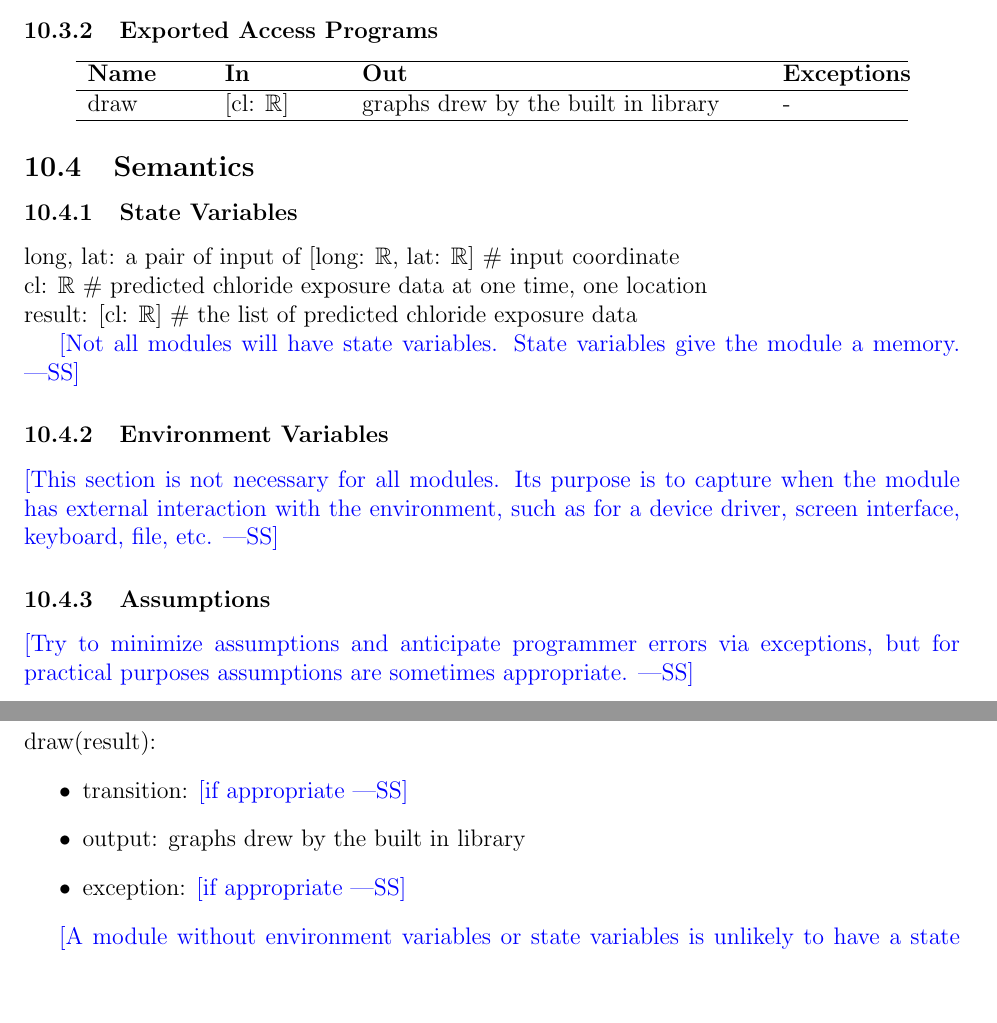
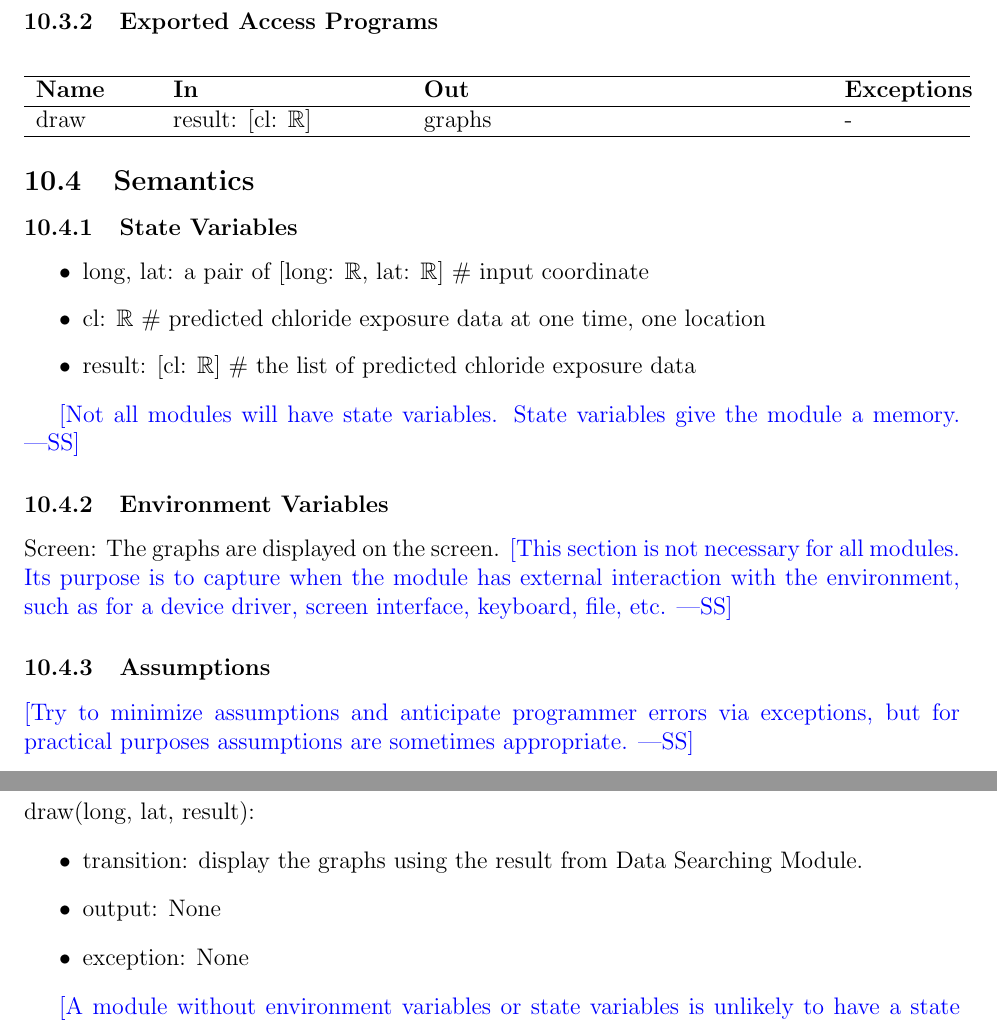
Before and after one commit to CynthiaLiu0805/BridgeChlorideExposurePredictor, a LaTeX document (docs/Design/SoftDetailedDes/MIS.tex): two parts of pages 17 and 18 of 21, joined at a grey line, cut so that both start at the same text, the shorter picture padded with empty space. Compiled offline with pdfLaTeX.

Commit message:
design update

```diff
--- a/docs/Design/SoftDetailedDes/MIS.tex
+++ b/docs/Design/SoftDetailedDes/MIS.tex
@@ -514,11 +514,11 @@ Data Searching Module
 \subsubsection{Exported Access Programs}
 
 \begin{center}
-\begin{tabular}{p{2cm} p{2cm} p{7cm} p{2cm}}
+\begin{tabular}{p{2cm} p{4cm} p{7cm} p{2cm}}
 \hline
 \textbf{Name} & \textbf{In} & \textbf{Out} & \textbf{Exceptions} \\
 \hline
-draw &  [cl: $\mathbb{R}$] & graphs drew by the built in library& - \\
+draw & result: [cl: $\mathbb{R}$] & graphs & - \\
 \hline
 \end{tabular}
 \end{center}
@@ -526,15 +526,17 @@ draw &  [cl: $\mathbb{R}$] & graphs drew by the built in library& - \\
 \subsection{Semantics}
 
 \subsubsection{State Variables}
-long, lat: a pair of input of  [long: $\mathbb{R}$, lat: $\mathbb{R}$] \# input coordinate\\
-cl: $\mathbb{R}$ \# predicted chloride exposure data at one time, one location\\
-result: [cl: $\mathbb{R}$] \# the list of predicted chloride exposure data
+\begin{itemize}
+\item long, lat: a pair of [long: $\mathbb{R}$, lat: $\mathbb{R}$] \# input coordinate
+\item cl: $\mathbb{R}$ \# predicted chloride exposure data at one time, one location
+\item result: [cl: $\mathbb{R}$] \# the list of predicted chloride exposure data
+\end{itemize}
 
 \wss{Not all modules will have state variables.  State variables give the module
   a memory.}
 
 \subsubsection{Environment Variables}
-
+Screen: The graphs are displayed on the screen.
 \wss{This section is not necessary for all modules.  Its purpose is to capture
   when the module has external interaction with the environment, such as for a
   device driver, screen interface, keyboard, file, etc.}
@@ -546,11 +548,11 @@ result: [cl: $\mathbb{R}$] \# the list of predicted chloride exposure data
 
 \subsubsection{Access Routine Semantics}
 
-\noindent draw(result):
+\noindent draw(long, lat, result):
 \begin{itemize}
-\item transition: \wss{if appropriate}
-\item output: graphs drew by the built in library
-\item exception: \wss{if appropriate}
+\item transition: display the graphs using the result from Data Searching Module.
+\item output: None
+\item exception: None
 \end{itemize}
 
 \wss{A module without environment variables or state variables is unlikely to
```
Also changed, not shown: docs/Design/SoftDetailedDes/MIS.pdf, docs/Design/SoftDetailedDes/MIS.tex (14 more changed lines).
